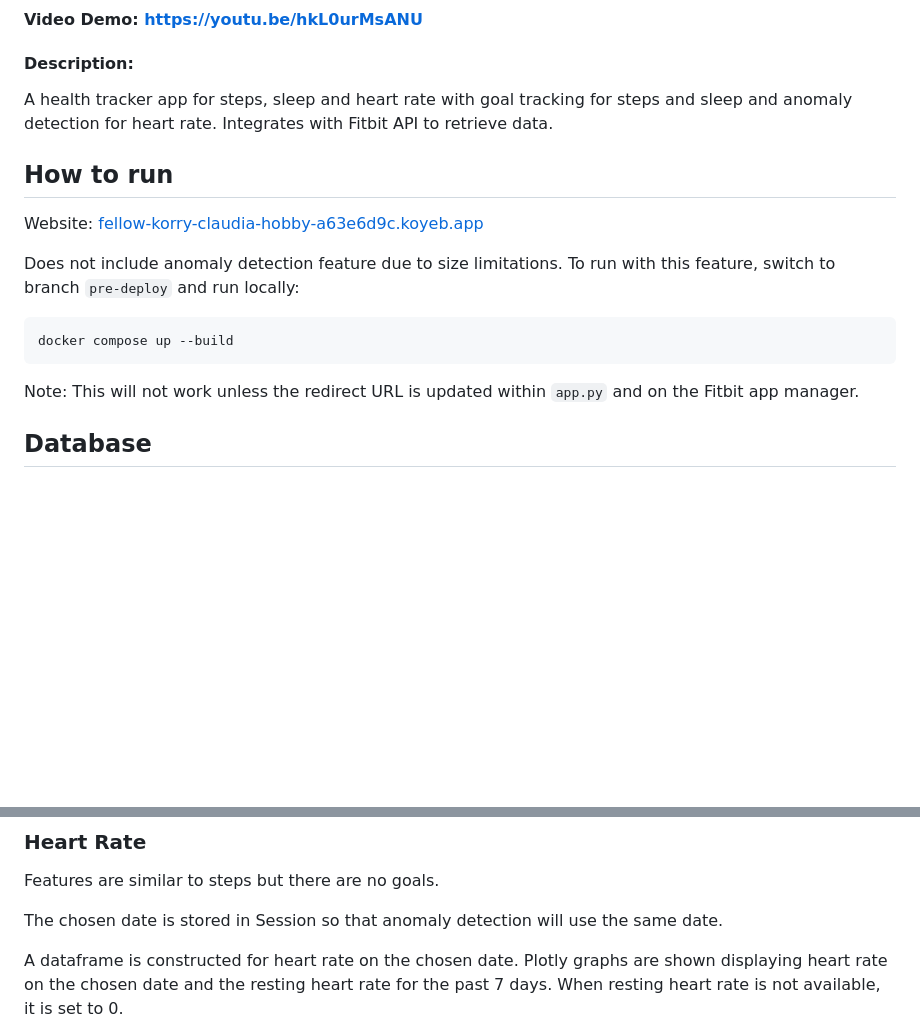
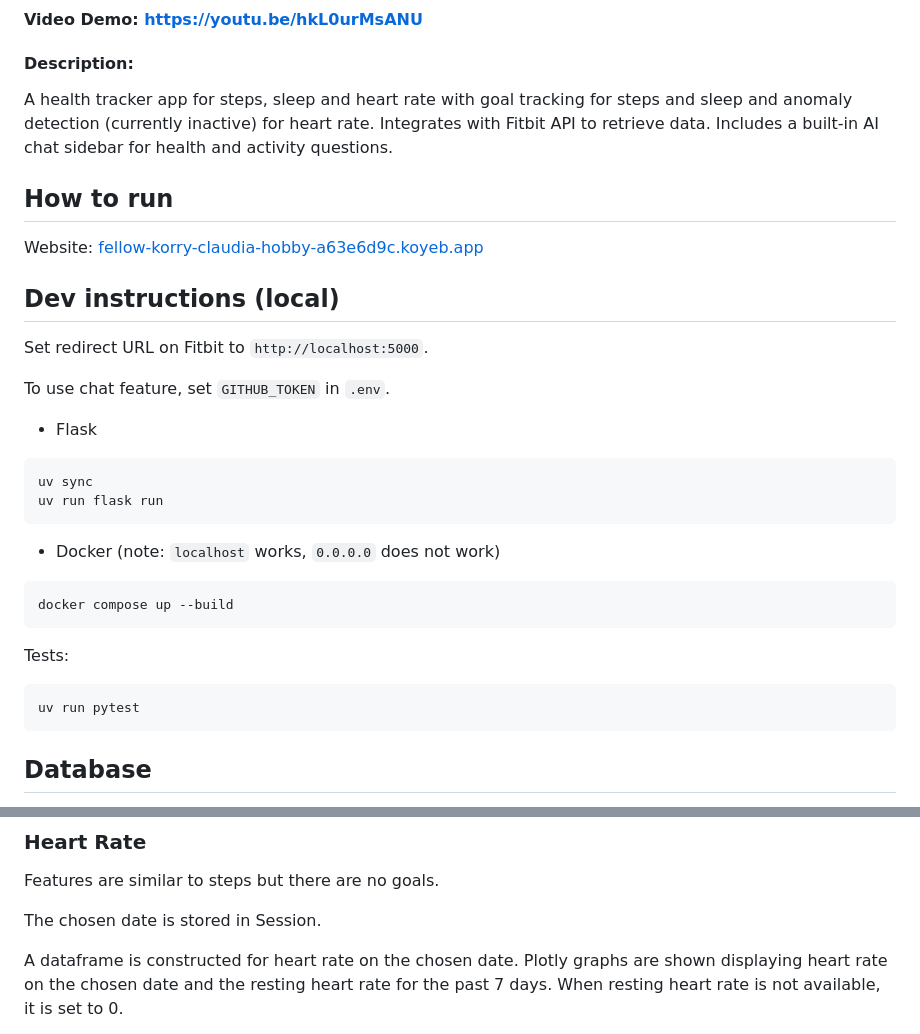
Before and after one commit to claudia-liauw/health-app, a Markdown page: README.md, 2 parts joined by grey strips. Rendered like a GitHub page; blank space fills up the shorter version.

Commit message:
update readme (fix #11)

````diff
--- a/README.md
+++ b/README.md
@@ -1,16 +1,31 @@
 # Health is Wealth
 #### Video Demo:  [https://youtu.be/hkL0urMsANU](https://youtu.be/hkL0urMsANU)
 #### Description:
-A health tracker app for steps, sleep and heart rate with goal tracking for steps and sleep and anomaly detection for heart rate. Integrates with Fitbit API to retrieve data.
+A health tracker app for steps, sleep and heart rate with goal tracking for steps and sleep and anomaly detection (currently inactive) for heart rate. Integrates with Fitbit API to retrieve data. Includes a built-in AI chat sidebar for health and activity questions.
 
 ## How to run
 Website: [fellow-korry-claudia-hobby-a63e6d9c.koyeb.app](https://fellow-korry-claudia-hobby-a63e6d9c.koyeb.app/)
 
-Does not include anomaly detection feature due to size limitations. To run with this feature, switch to branch `pre-deploy` and run locally:
+## Dev instructions (local)
+Set redirect URL on Fitbit to `http://localhost:5000`.
+
+To use chat feature, set `GITHUB_TOKEN` in `.env`.
+
+* Flask
+```
+uv sync
+uv run flask run
+```
+
+* Docker (note: `localhost` works, `0.0.0.0` does not work)
 ```
 docker compose up --build
 ```
-Note: This will not work unless the redirect URL is updated within `app.py` and on the Fitbit app manager.
+
+Tests:
+```
+uv run pytest
+```
 
 ## Database
 * Users table: username and hash
@@ -51,7 +66,7 @@ Fitbit does not support automatic retrieval of 7 day data for sleep. The data is
 ### Heart Rate
 Features are similar to steps but there are no goals.
 
-The chosen date is stored in Session so that anomaly detection will use the same date.
+The chosen date is stored in Session.
 
 A dataframe is constructed for heart rate on the chosen date. Plotly graphs are shown displaying heart rate on the chosen date and the resting heart rate for the past 7 days. When resting heart rate is not available, it is set to 0.
 
````
